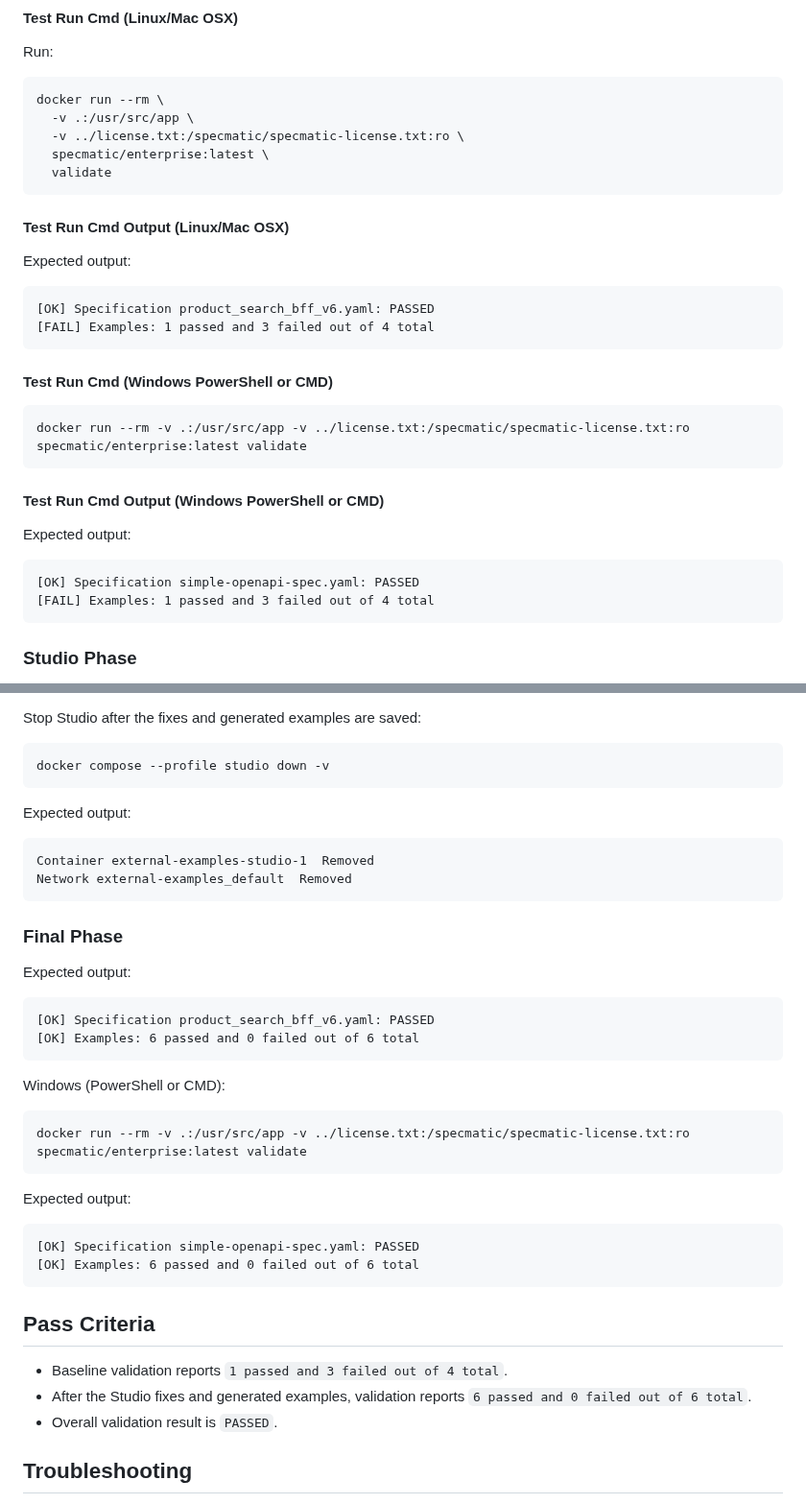
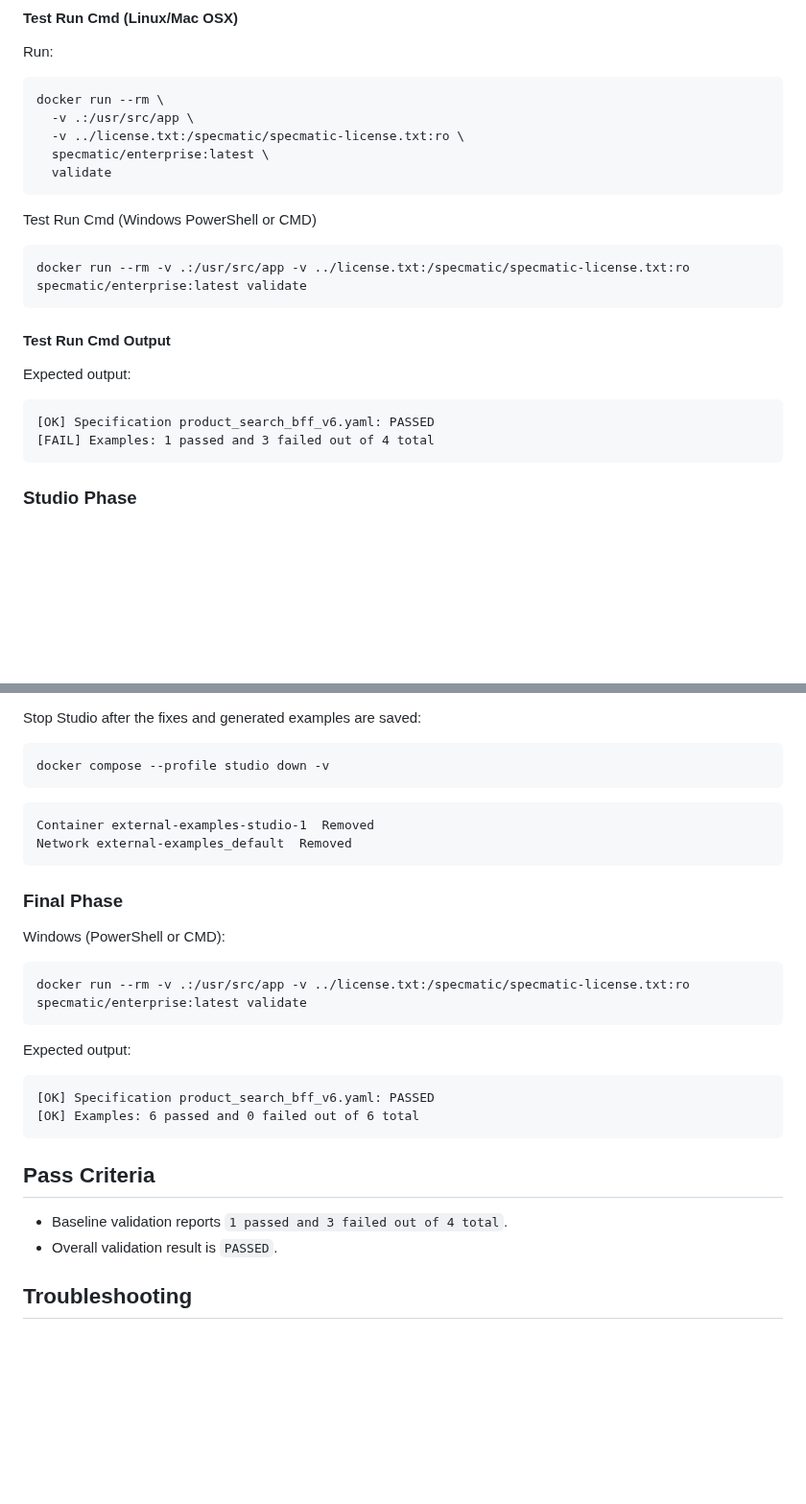
Before and after one commit to specmatic/labs, a Markdown page: external-examples/README.md, 2 parts joined by grey strips. Shown at 96% size. Rendered like a GitHub page; blank space fills up the shorter version.

Commit message:
Changed readme structure

````diff
--- a/external-examples/README.md
+++ b/external-examples/README.md
@@ -73,26 +73,18 @@ docker run --rm \
   validate
 ```
 
-#### Test Run Cmd Output (Linux/Mac OSX)
+Test Run Cmd (Windows PowerShell or CMD)
+
+```powershell
+docker run --rm -v .:/usr/src/app -v ../license.txt:/specmatic/specmatic-license.txt:ro specmatic/enterprise:latest validate
+```
+
+#### Test Run Cmd Output
 
 Expected output:
 
 ```terminaloutput
 [OK] Specification product_search_bff_v6.yaml: PASSED
-[FAIL] Examples: 1 passed and 3 failed out of 4 total
-```
-
-#### Test Run Cmd (Windows PowerShell or CMD)
-
-```powershell
-docker run --rm -v .:/usr/src/app -v ../license.txt:/specmatic/specmatic-license.txt:ro specmatic/enterprise:latest validate
-```
-
-#### Test Run Cmd Output (Windows PowerShell or CMD)
-Expected output:
-
-```terminaloutput
-[OK] Specification simple-openapi-spec.yaml: PASSED
 [FAIL] Examples: 1 passed and 3 failed out of 4 total
 ```
 
@@ -130,7 +122,6 @@ Stop Studio after the fixes and generated examples are saved:
 docker compose --profile studio down -v
 ```
 
-Expected output:
 
 ```terminaloutput
 Container external-examples-studio-1  Removed
@@ -138,12 +129,6 @@ Network external-examples_default  Removed
 ```
 
 ### Final Phase
-Expected output:
-
-```terminaloutput
-[OK] Specification product_search_bff_v6.yaml: PASSED
-[OK] Examples: 6 passed and 0 failed out of 6 total
-```
 
 Windows (PowerShell or CMD):
 
@@ -154,13 +139,12 @@ docker run --rm -v .:/usr/src/app -v ../license.txt:/specmatic/specmatic-license
 Expected output:
 
 ```terminaloutput
-[OK] Specification simple-openapi-spec.yaml: PASSED
+[OK] Specification product_search_bff_v6.yaml: PASSED
 [OK] Examples: 6 passed and 0 failed out of 6 total
 ```
 
 ## Pass Criteria
 - Baseline validation reports `1 passed and 3 failed out of 4 total`.
-- After the Studio fixes and generated examples, validation reports `6 passed and 0 failed out of 6 total`.
 - Overall validation result is `PASSED`.
 
 ## Troubleshooting
````
